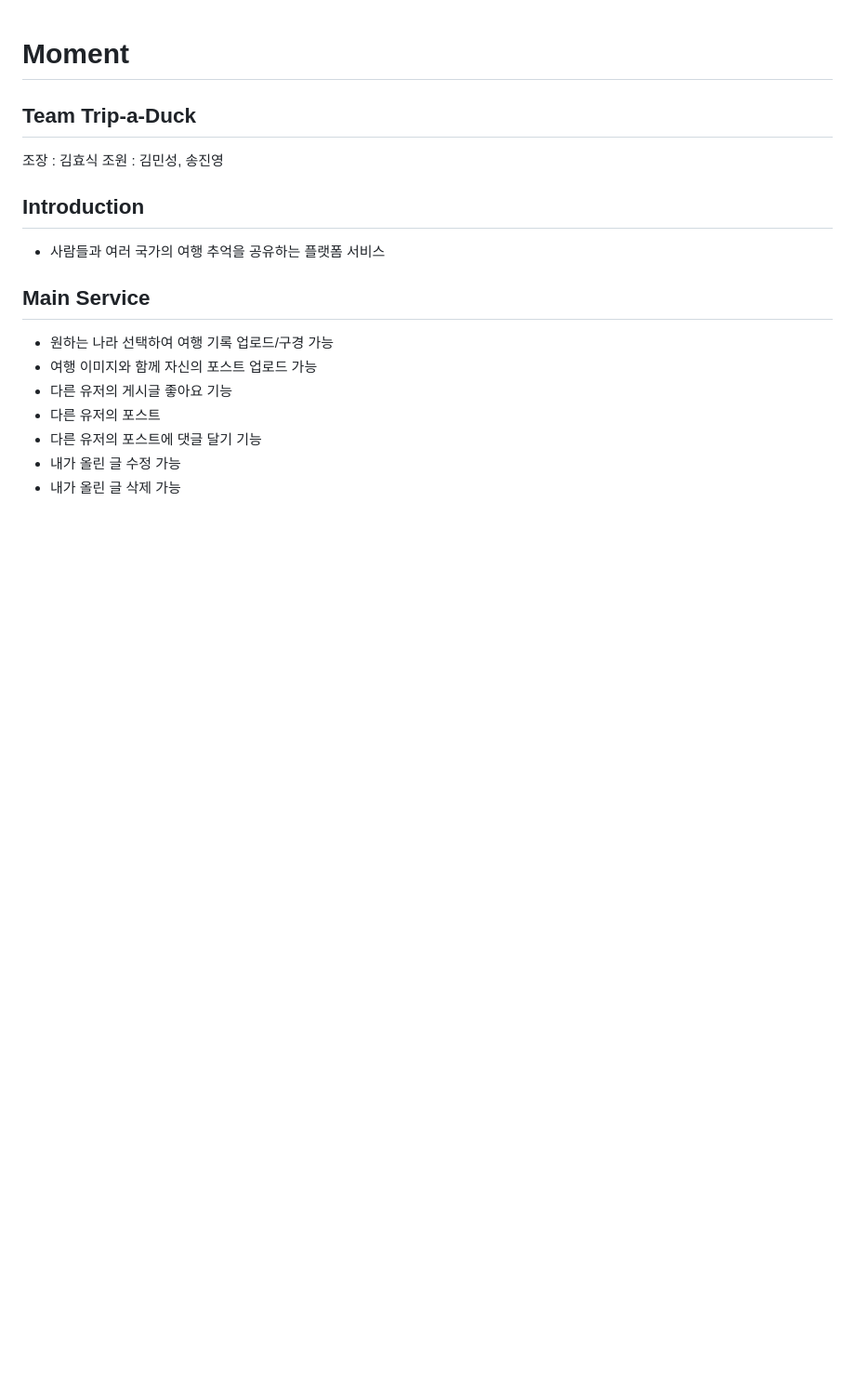
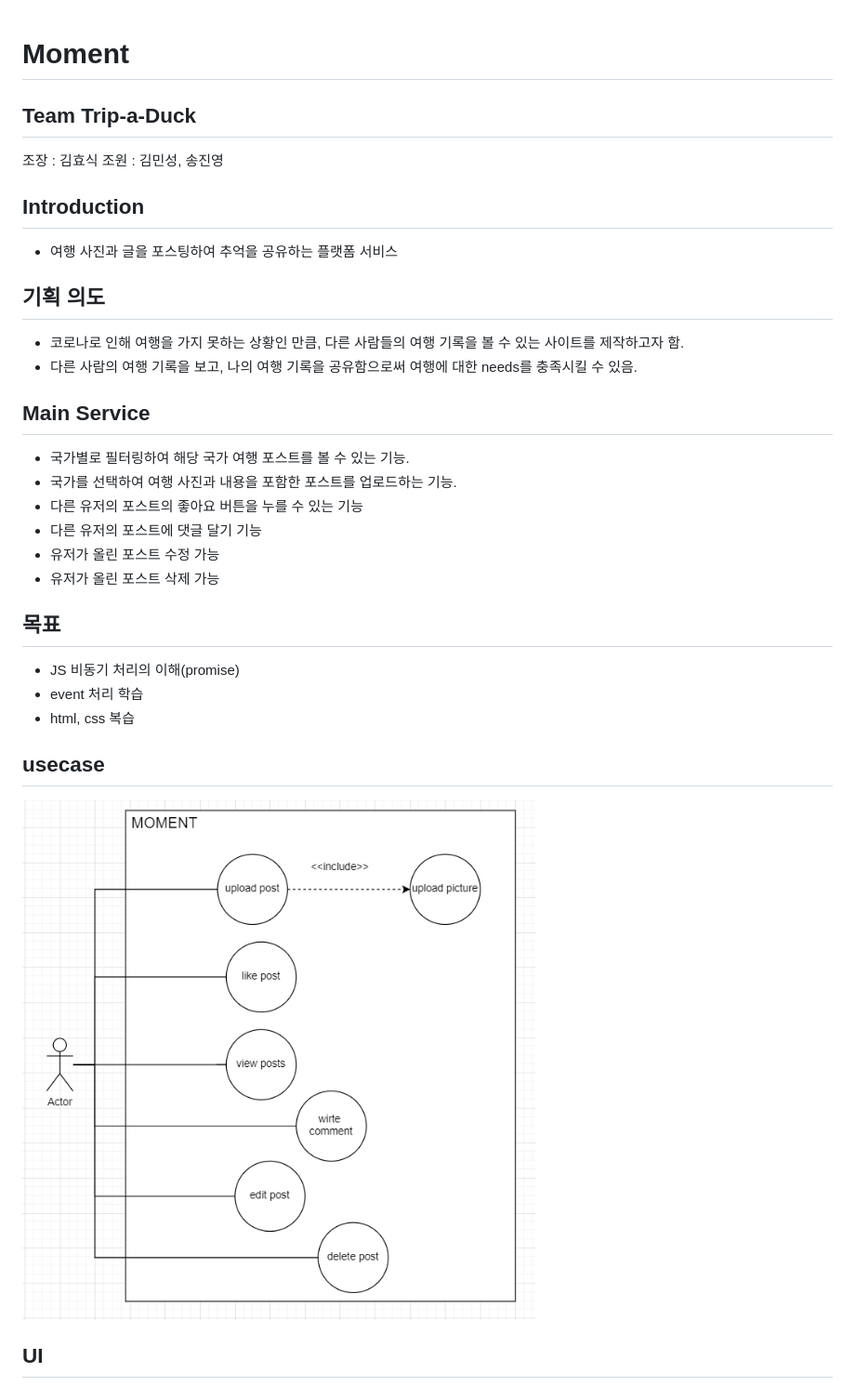
Before and after one commit to Trip-a-Duck/Moment, a Markdown page: README.md, the part around one of its changes. Shown at 93% size. Rendered like a GitHub page; pictures changed too: usecase.jpg (added); blank space fills up the shorter version.

Commit message:
docs: plan done
- README.md
- images

```diff
--- a/README.md
+++ b/README.md
@@ -7,14 +7,31 @@
 
 ## Introduction
 
-- 사람들과 여러 국가의 여행 추억을 공유하는 플랫폼 서비스
+- 여행 사진과 글을 포스팅하여 추억을 공유하는 플랫폼 서비스
+
+## 기획 의도
+
+- 코로나로 인해 여행을 가지 못하는 상황인 만큼, 다른 사람들의 여행 기록을 볼 수 있는 사이트를 제작하고자 함.
+- 다른 사람의 여행 기록을 보고, 나의 여행 기록을 공유함으로써 여행에 대한 needs를 충족시킬 수 있음.
 
 ## Main Service
 
-- 원하는 나라 선택하여 여행 기록 업로드/구경 가능
-- 여행 이미지와 함께 자신의 포스트 업로드 가능
-- 다른 유저의 게시글 좋아요 기능
-- 다른 유저의 포스트
+- 국가별로 필터링하여 해당 국가 여행 포스트를 볼 수 있는 기능.
+- 국가를 선택하여 여행 사진과 내용을 포함한 포스트를 업로드하는 기능.
+- 다른 유저의 포스트의 좋아요 버튼을 누를 수 있는 기능
 - 다른 유저의 포스트에 댓글 달기 기능
-- 내가 올린 글 수정 가능
-- 내가 올린 글 삭제 가능
+- 유저가 올린 포스트 수정 가능
+- 유저가 올린 포스트 삭제 가능
+
+## 목표
+
+- JS 비동기 처리의 이해(promise)
+- event 처리 학습
+- html, css 복습
+
+## usecase
+
+![](usecase.jpg)
+
+## UI
+
```
Also changed, not shown: other parts of README.md (+26 -0 lines), plan.md (+53 -12 lines), story_board/main.jpg (added), story_board/my_detail.jpg (added), story_board/other_detail.jpg (added), story_board/upload.jpg (added), ui.jpg (added).
